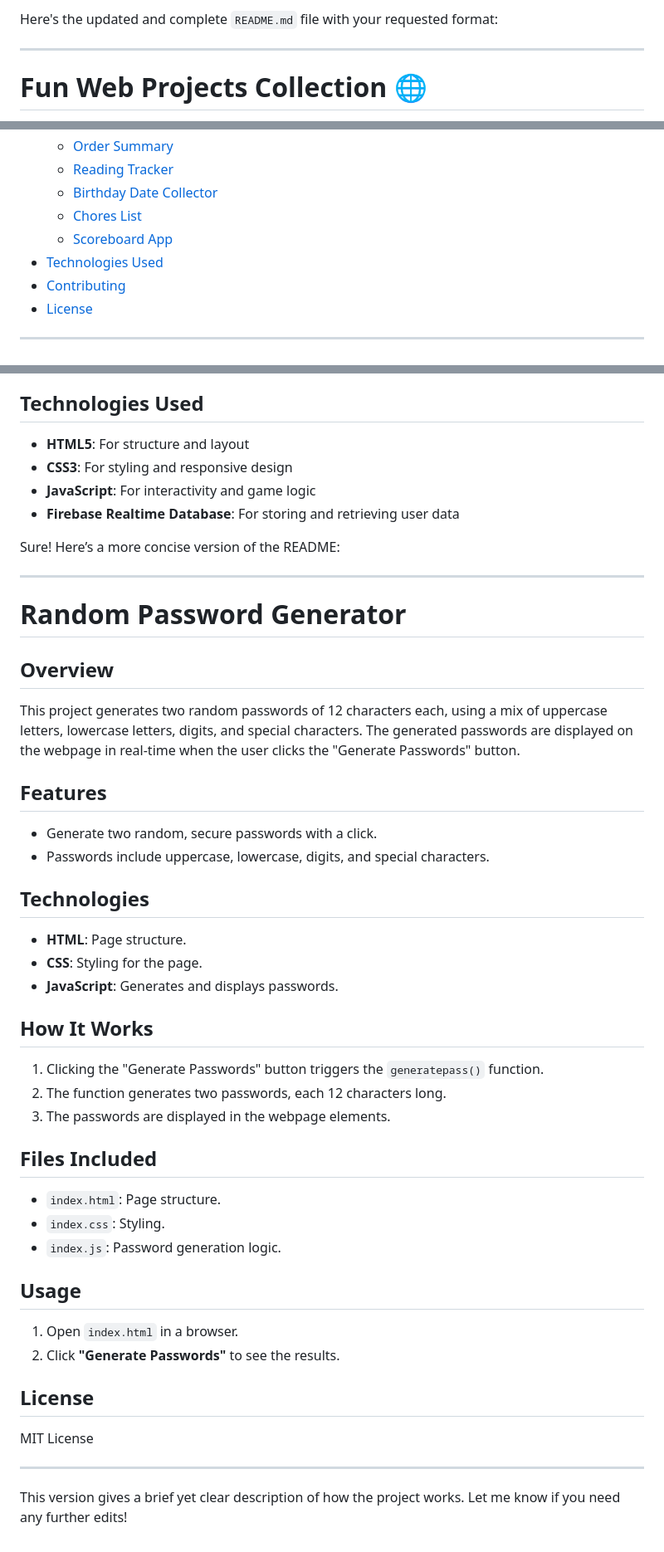
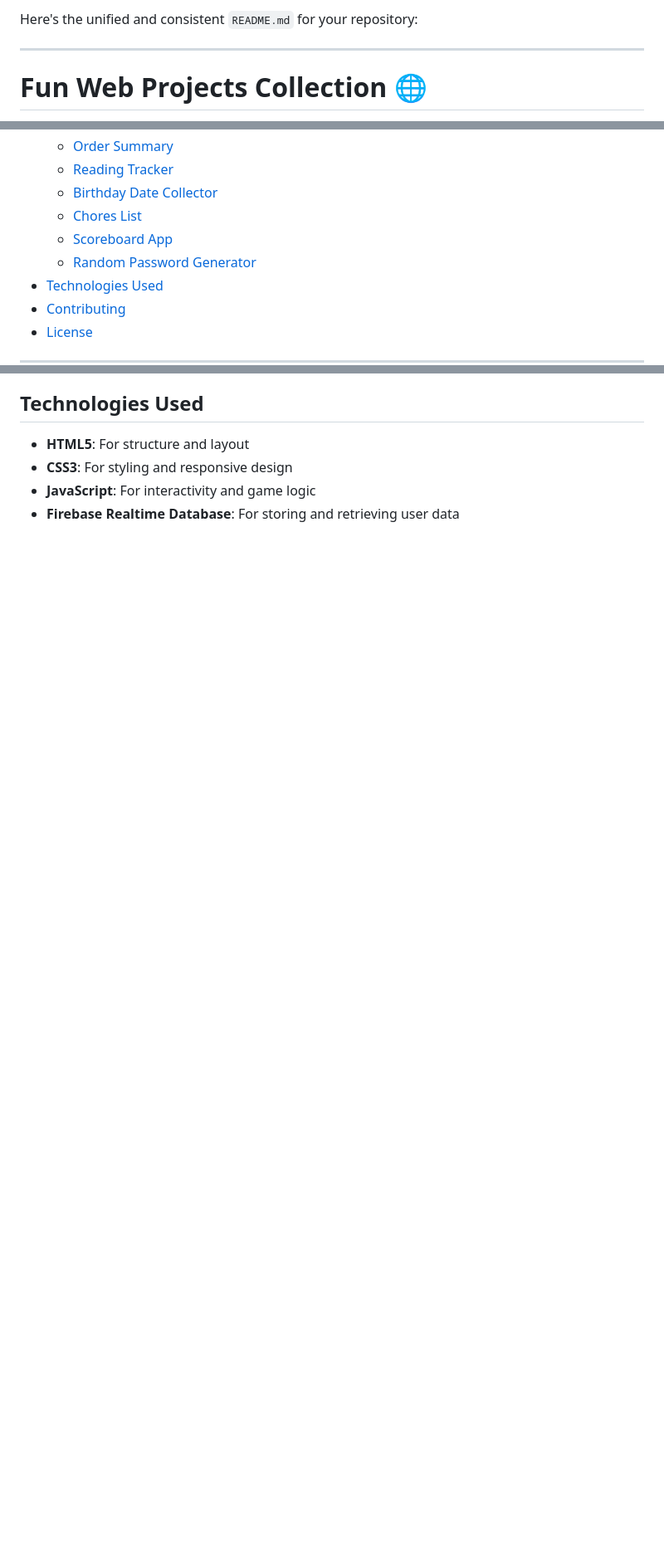
Before and after one commit to lakshu2702/BitSizeFun, a Markdown page: README.md, 3 parts joined by grey strips. Shown: that part at 83% size. Rendered like a GitHub page; blank space fills up the shorter version.

```diff
--- a/README.md
+++ b/README.md
@@ -1,4 +1,4 @@
-Here's the updated and complete `README.md` file with your requested format:
+Here's the unified and consistent `README.md` for your repository:
 
 ---
 
@@ -18,6 +18,7 @@ This repository contains a collection of simple yet fun web-based projects built
   - [Birthday Date Collector](#birthday-date-collector)
   - [Chores List](#chores-list)
   - [Scoreboard App](#scoreboard-app)
+  - [Random Password Generator](#random-password-generator)
 - [Technologies Used](#technologies-used)
 - [Contributing](#contributing)
 - [License](#license)
@@ -152,42 +171,3 @@ This collection includes various mini-projects, each showcasing different intera
 - **CSS3**: For styling and responsive design
 - **JavaScript**: For interactivity and game logic
 - **Firebase Realtime Database**: For storing and retrieving user data
-
-Sure! Here’s a more concise version of the README:
-
----
-
-# Random Password Generator
-
-## Overview
-This project generates two random passwords of 12 characters each, using a mix of uppercase letters, lowercase letters, digits, and special characters. The generated passwords are displayed on the webpage in real-time when the user clicks the "Generate Passwords" button.
-
-## Features
-- Generate two random, secure passwords with a click.
-- Passwords include uppercase, lowercase, digits, and special characters.
-
-## Technologies
-- **HTML**: Page structure.
-- **CSS**: Styling for the page.
-- **JavaScript**: Generates and displays passwords.
-
-## How It Works
-1. Clicking the "Generate Passwords" button triggers the `generatepass()` function.
-2. The function generates two passwords, each 12 characters long.
-3. The passwords are displayed in the webpage elements.
-
-## Files Included
-- `index.html`: Page structure.
-- `index.css`: Styling.
-- `index.js`: Password generation logic.
-
-## Usage
-1. Open `index.html` in a browser.
-2. Click **"Generate Passwords"** to see the results.
-
-## License
-MIT License
-
----
-
-This version gives a brief yet clear description of how the project works. Let me know if you need any further edits!
```
Also changed, not shown: other parts of README.md (+19 -1 lines).
